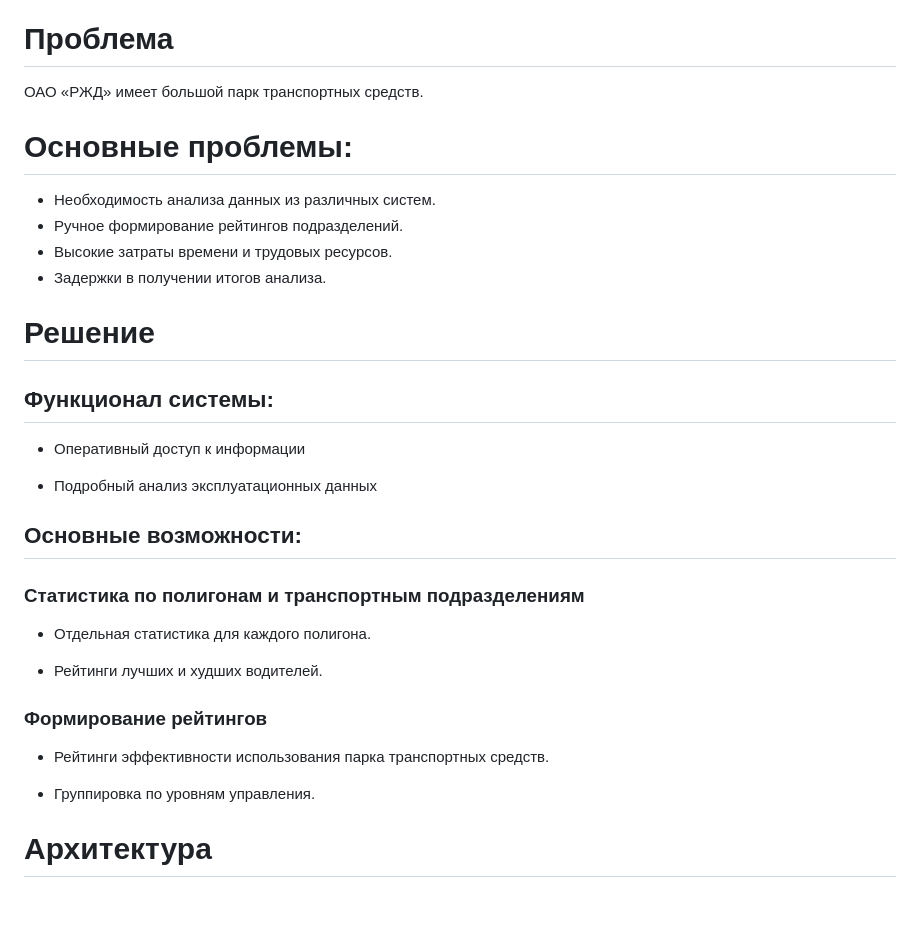
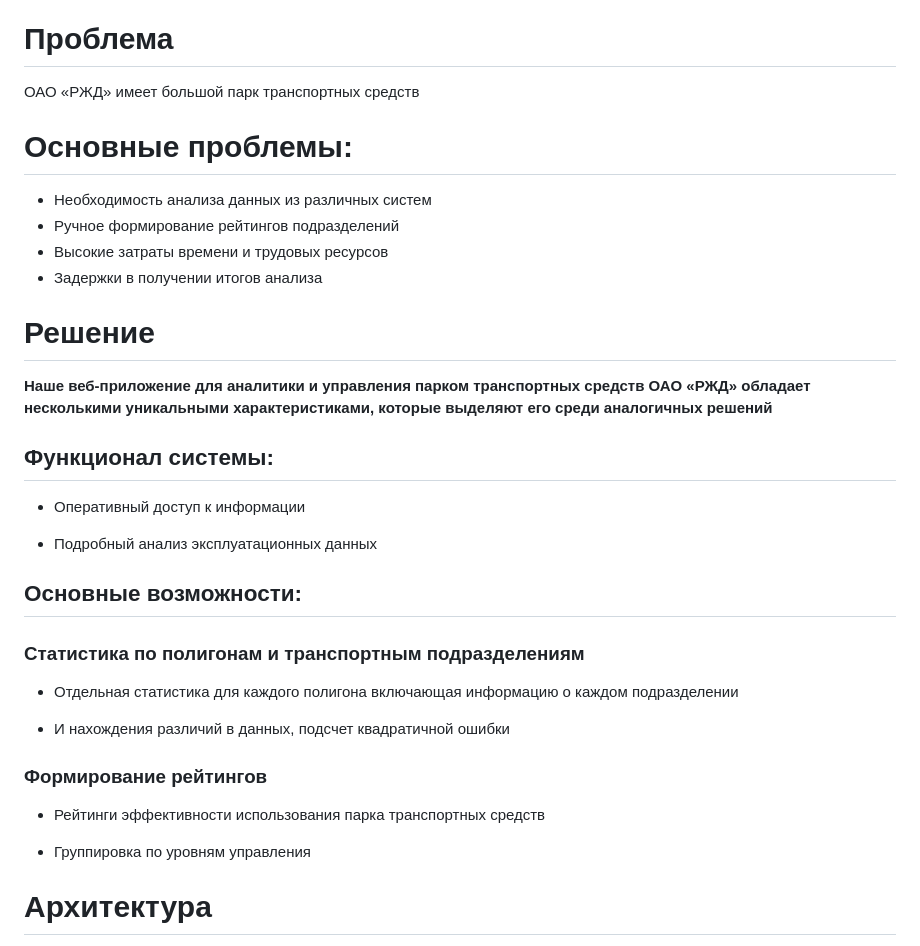
Before and after one commit to EgorAndrik/CP-Dashboards, a Markdown page: README.md, the part around the change. Rendered like a GitHub page; blank space fills up the shorter version.

```diff
--- a/README.md
+++ b/README.md
@@ -24,15 +24,17 @@
 
 # Проблема
 
-ОАО «РЖД» имеет большой парк транспортных средств.
+ОАО «РЖД» имеет большой парк транспортных средств
 
 # Основные проблемы:
-- Необходимость анализа данных из различных систем.
-- Ручное формирование рейтингов подразделений.
-- Высокие затраты времени и трудовых ресурсов.
-- Задержки в получении итогов анализа.
+- Необходимость анализа данных из различных систем
+- Ручное формирование рейтингов подразделений
+- Высокие затраты времени и трудовых ресурсов
+- Задержки в получении итогов анализа
 
 # Решение
+
+**Наше веб-приложение для аналитики и управления парком транспортных средств ОАО «РЖД» обладает несколькими уникальными характеристиками, которые выделяют его среди аналогичных решений**
 
 ## Функционал системы:
 - Оперативный доступ к информации
@@ -43,16 +45,16 @@
 
 ### Статистика по полигонам и транспортным подразделениям
 
-- Отдельная статистика для каждого полигона.
+- Отдельная статистика для каждого полигона включающая информацию о каждом подразделении
 
-- Рейтинги лучших и худших водителей.
+- И нахождения различий в данных, подсчет квадратичной ошибки
 
 
 ### Формирование рейтингов
 
-- Рейтинги эффективности использования парка транспортных средств.
+- Рейтинги эффективности использования парка транспортных средств
 
-- Группировка по уровням управления.
+- Группировка по уровням управления
 
 # Архитектура
 ![Screenshot_76](https://github.com/NSO-Clio/CP-Dashboards/assets/124351915/89f1a05f-e09e-444b-8c26-675c76c4ce30)
```
